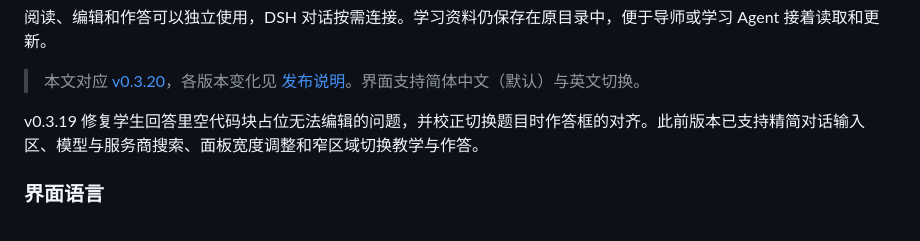
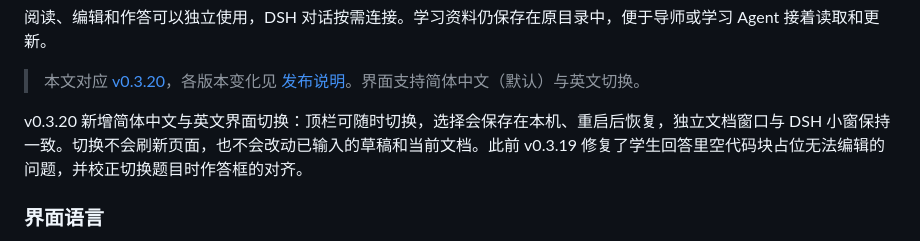
Before and after one commit to wildcat430524/STG-Desk, a Markdown page: README.md, the part around one of its changes. Rendered like a GitHub page.

```diff
--- a/README.md
+++ b/README.md
@@ -22,7 +22,7 @@ STG Desk 是面向 [StepsToGreat](https://github.com/wildcat430524/StepsToGreat)
 
 > 本文对应 [v0.3.20](https://github.com/wildcat430524/STG-Desk/releases/tag/v0.3.20)，各版本变化见 [发布说明](https://github.com/wildcat430524/STG-Desk/releases)。界面支持简体中文（默认）与英文切换。
 
-v0.3.19 修复学生回答里空代码块占位无法编辑的问题，并校正切换题目时作答框的对齐。此前版本已支持精简对话输入区、模型与服务商搜索、面板宽度调整和窄区域切换教学与作答。
+v0.3.20 新增简体中文与英文界面切换：顶栏可随时切换，选择会保存在本机、重启后恢复，独立文档窗口与 DSH 小窗保持一致。切换不会刷新页面，也不会改动已输入的草稿和当前文档。此前 v0.3.19 修复了学生回答里空代码块占位无法编辑的问题，并校正切换题目时作答框的对齐。
 
 ### 界面语言
 
```
Also changed, not shown: other parts of README.md (+1 -1 lines), README.en.md (+2 -2 lines).
